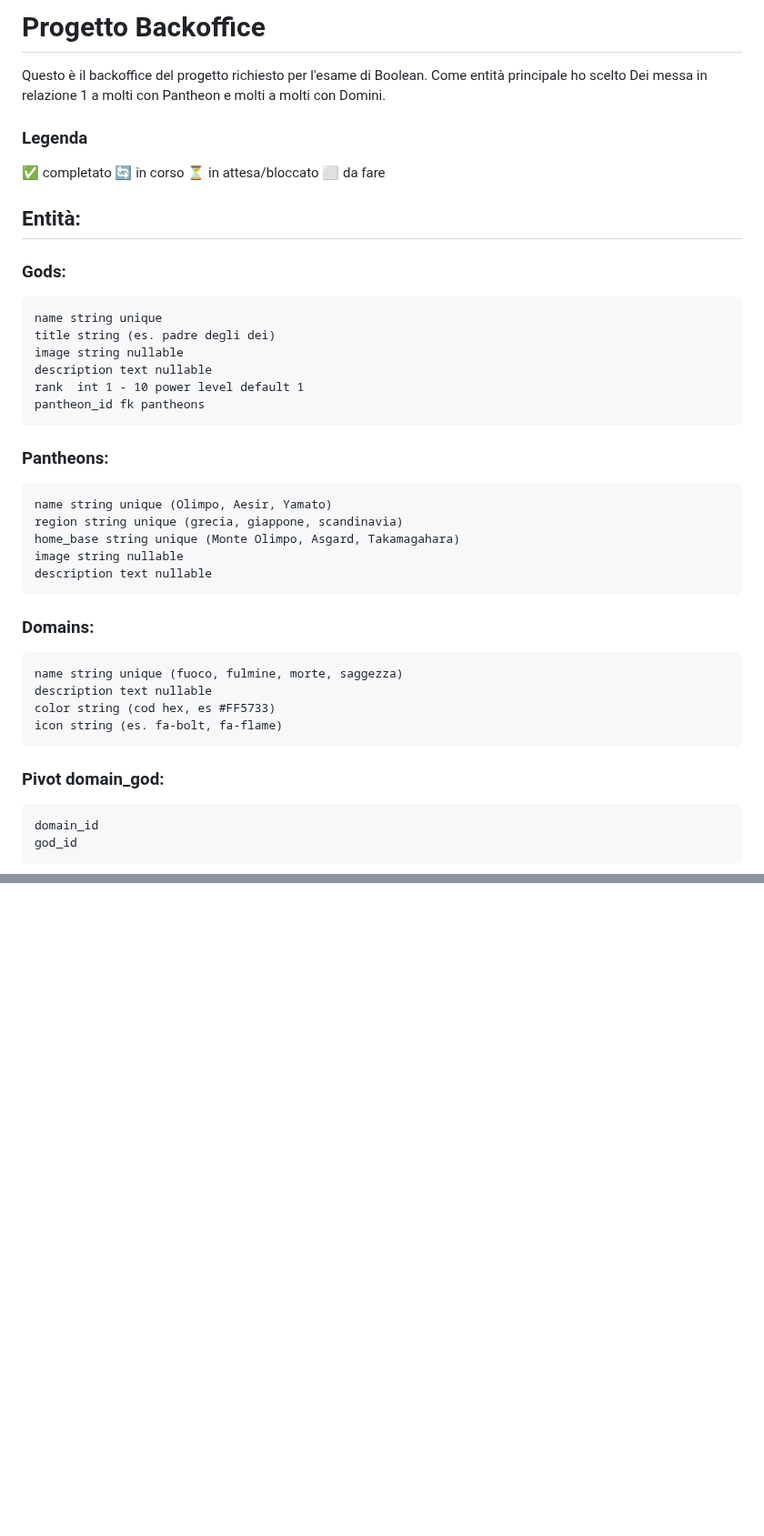
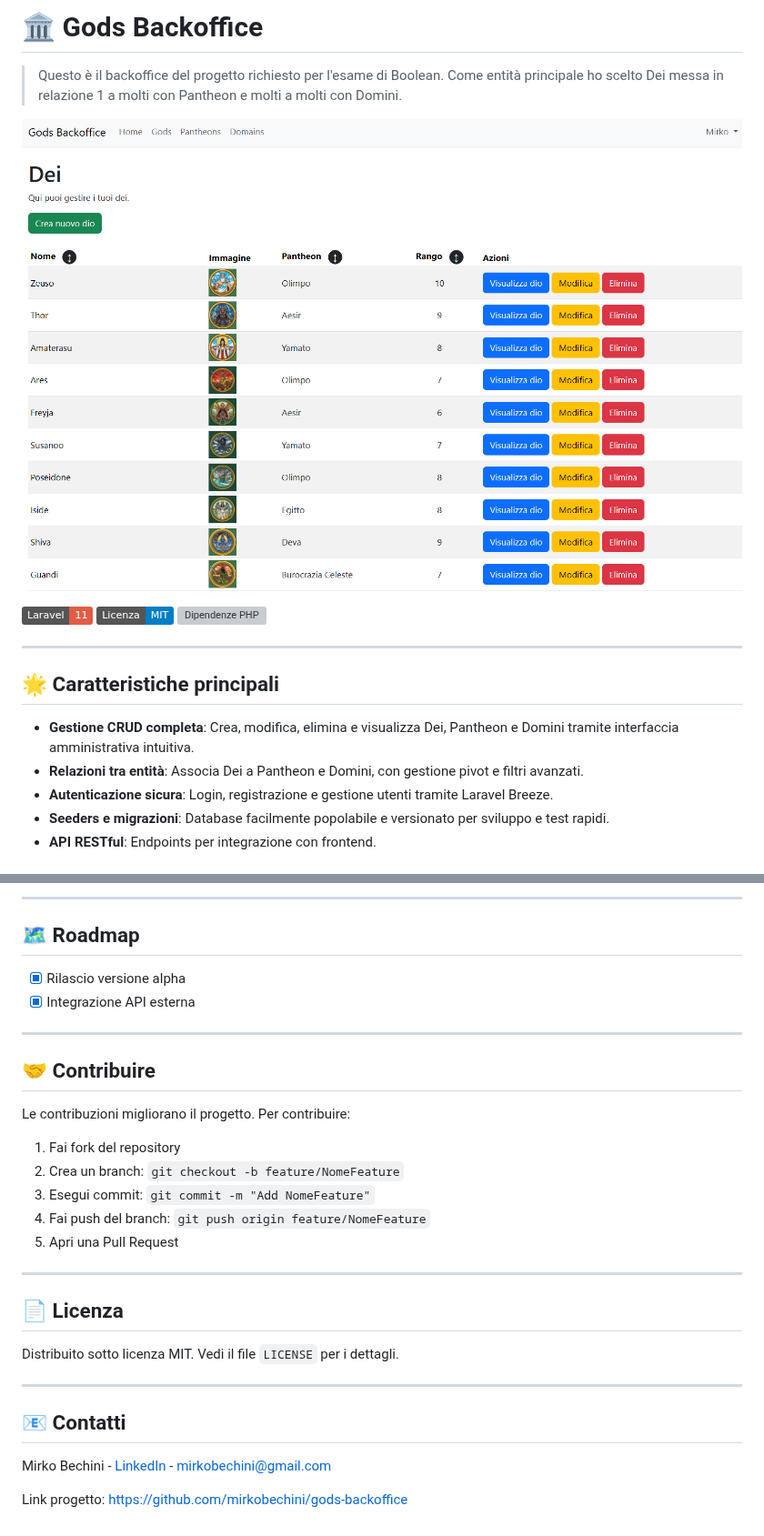
Before and after one commit to mirkobechini/gods-backoffice, a Markdown page: README.md, 2 parts joined by grey strips. Shown at 91% size. Drawn GitHub-style; pictures changed too: readme_images/gods-preview.png (added); badges without logos; blank space fills up the shorter version; grey boxes are pictures that could not be loaded.

```diff
--- a/README.md
+++ b/README.md
@@ -1,39 +1,23 @@
-# Progetto Backoffice
-Questo è il backoffice del progetto richiesto per l'esame di Boolean.
-Come entità principale ho scelto Dei messa in relazione 1 a molti con Pantheon e molti a molti con Domini.
+# 🏛️ Gods Backoffice
+
+> Questo è il backoffice del progetto richiesto per l'esame di Boolean. Come entità principale ho scelto Dei messa in relazione 1 a molti con Pantheon e molti a molti con Domini.
+
+![Preview](./readme_images/gods-preview.png)
 
 
-### Legenda
-✅ completato
-🔄 in corso
-⏳ in attesa/bloccato
-⬜ da fare
+
+![Laravel](https://img.shields.io/badge/Laravel-11-red?logo=laravel&label=Laravel)
+![Licenza](https://img.shields.io/badge/Licenza-MIT-blue?label=Licenza)
+![Dipendenze PHP](https://img.shields.io/librariesio/release/packagist/laravel/laravel)
+
+---
 
 
-## Entità:
+## 🌟 Caratteristiche principali
 
-### Gods:
-	name string unique
-	title string (es. padre degli dei)
-	image string nullable
-	description text nullable
-	rank  int 1 - 10 power level default 1
-	pantheon_id fk pantheons
+- **Gestione CRUD completa**: Crea, modifica, elimina e visualizza Dei, Pantheon e Domini tramite interfaccia amministrativa intuitiva.
+- **Relazioni tra entità**: Associa Dei a Pantheon e Domini, con gestione pivot e filtri avanzati.
+- **Autenticazione sicura**: Login, registrazione e gestione utenti tramite Laravel Breeze.
+- **Seeders e migrazioni**: Database facilmente popolabile e versionato per sviluppo e test rapidi.
+- **API RESTful**: Endpoints per integrazione con frontend.
 
-### Pantheons:
-	name string unique (Olimpo, Aesir, Yamato)
-	region string unique (grecia, giappone, scandinavia)
-	home_base string unique (Monte Olimpo, Asgard, Takamagahara)
-	image string nullable
-	description text nullable
-
-### Domains:
-	name string unique (fuoco, fulmine, morte, saggezza)
-	description text nullable
-	color string (cod hex, es #FF5733)
-	icon string (es. fa-bolt, fa-flame)
-
-### Pivot domain_god:
-	domain_id
-	god_id
-
@@ -120,0 +127,33 @@ Come entità principale ho scelto Dei messa in relazione 1 a molti con Pantheon
+---
+
+## 🗺️ Roadmap
+
+- [x] Rilascio versione alpha
+- [x] Integrazione API esterna
+
+---
+
+## 🤝 Contribuire
+
+Le contribuzioni migliorano il progetto. Per contribuire:
+
+1. Fai fork del repository
+2. Crea un branch: `git checkout -b feature/NomeFeature`
+3. Esegui commit: `git commit -m "Add NomeFeature"`
+4. Fai push del branch: `git push origin feature/NomeFeature`
+5. Apri una Pull Request
+
+---
+
+
+## 📄 Licenza
+
+Distribuito sotto licenza MIT. Vedi il file `LICENSE` per i dettagli.
+
+---
+
+## 📧 Contatti
+
+Mirko Bechini - [LinkedIn](https://www.linkedin.com/in/mirko-bechini-892202252) - mirkobechini@gmail.com
+
+Link progetto: https://github.com/mirkobechini/gods-backoffice
```
Also changed, not shown: other parts of README.md (+95 -73 lines), 1 other file.
